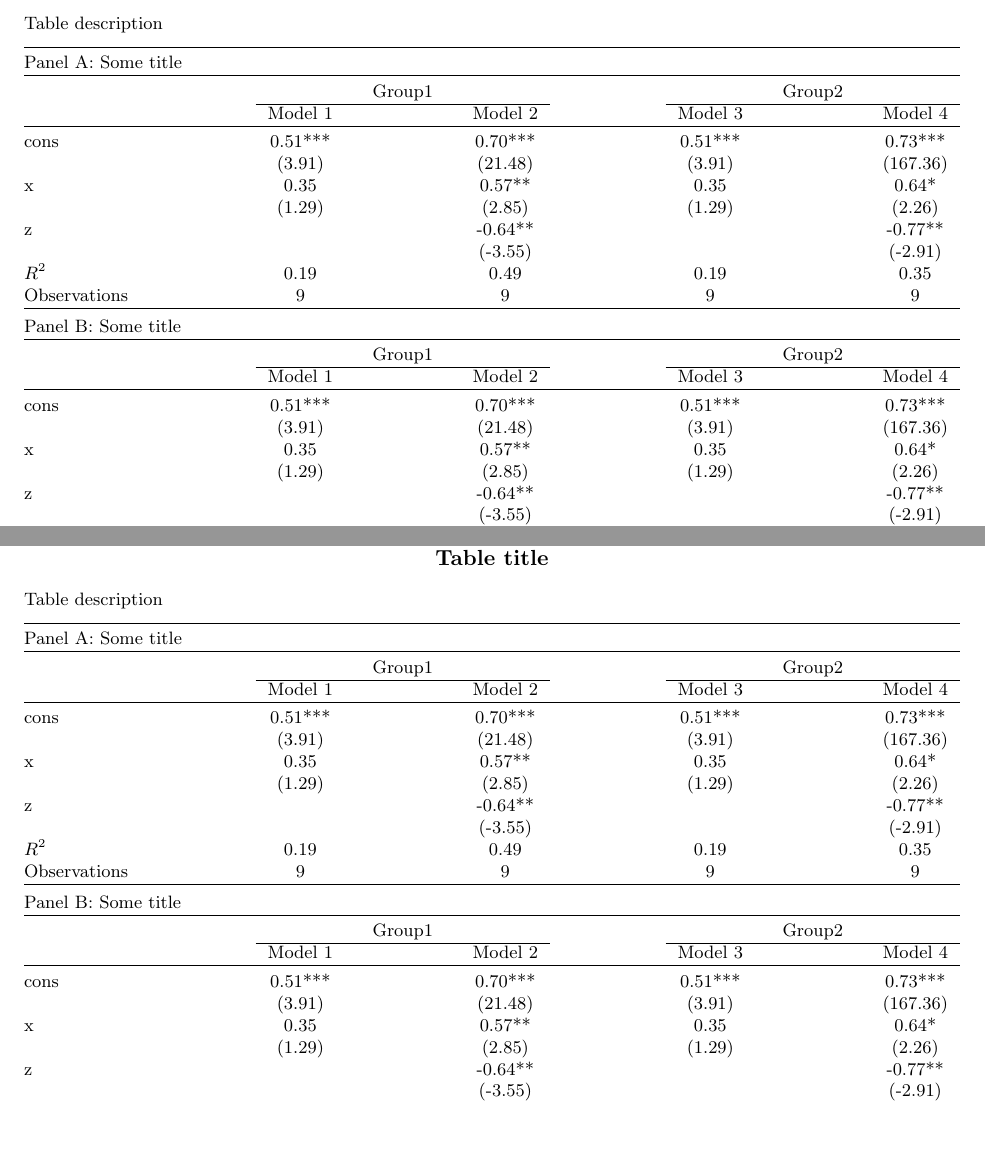
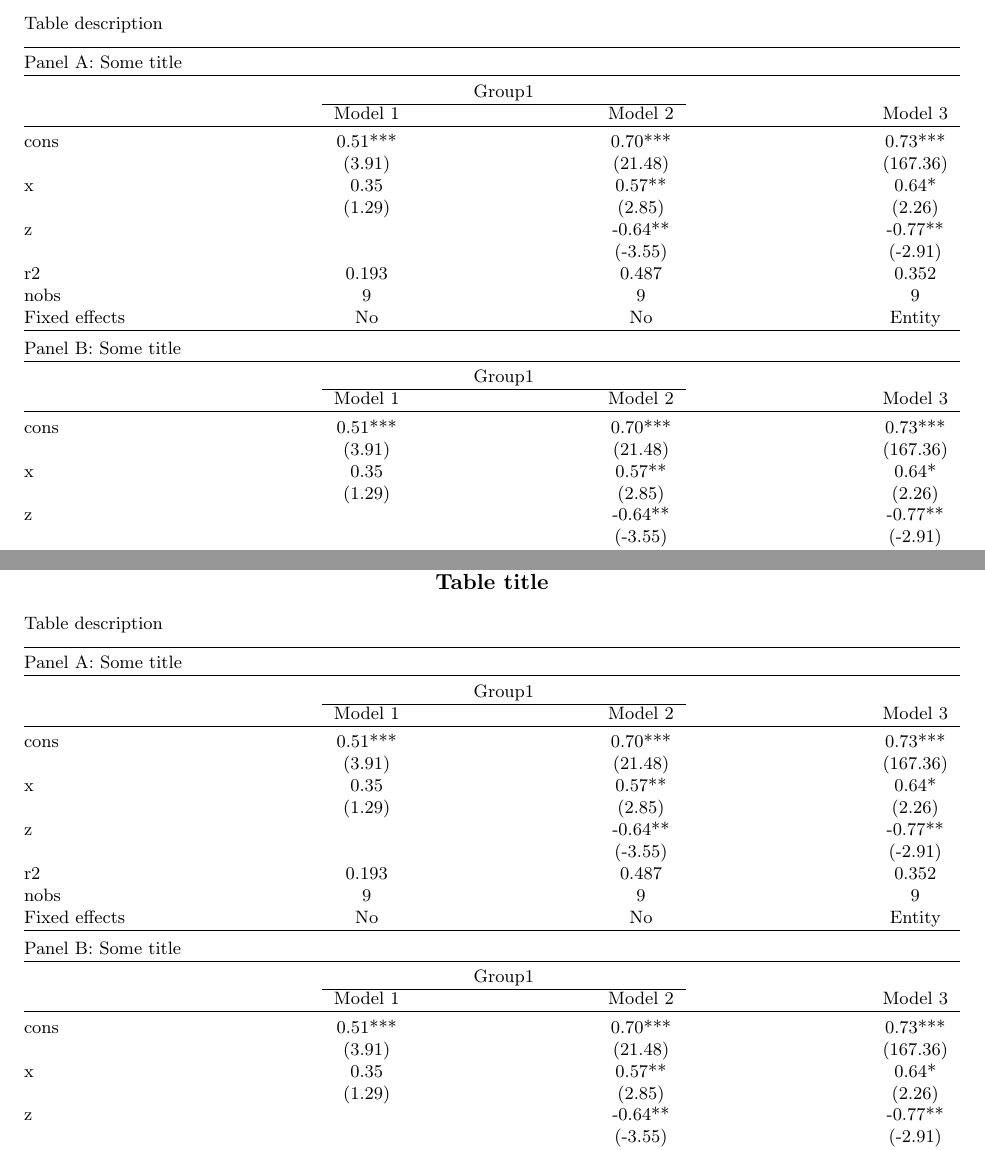
Before and after one commit to ionmihai/estout, a LaTeX document (_outputs/paper.tex): two parts of pages 1 and 2 of 2, joined at a grey line, cut so that both start at the same text, the shorter picture padded with empty space. Compiled offline with pdfLaTeX.

Commit message:
finished documentation

```diff
--- a/_outputs/paper.tex
+++ b/_outputs/paper.tex
@@ -14,40 +14,42 @@
 
  \vspace{2mm}
 
- \begin{tabular*}{\textwidth}{@{\extracolsep{\fill}}l*{4}{c}}
+ \begin{tabular*}{\textwidth}{@{\extracolsep{\fill}}l*{3}{c}}
  \hline \noalign{\smallskip}
-\multicolumn{5}{@{} l}{Panel A: Some title} \\
+\multicolumn{4}{@{} l}{Panel A: Some title} \\
  \hline \noalign{\smallskip}
-& \multicolumn{2}{c}{Group1} & \multicolumn{2}{c}{Group2}  \\
-\cline{2-3} \cline{4-5}
- & Model 1 & Model 2 & Model 3 & Model 4 \\
+& \multicolumn{2}{c}{Group1}  \\
+\cline{2-3}
+ & Model 1 & Model 2 & Model 3 \\
  \hline \noalign{\smallskip}
-cons & 0.51*** & 0.70*** & 0.51*** & 0.73*** \\
- & (3.91) & (21.48) & (3.91) & (167.36) \\
-x & 0.35 & 0.57** & 0.35 & 0.64* \\
- & (1.29) & (2.85) & (1.29) & (2.26) \\
-z &  & -0.64** &  & -0.77** \\
- &  & (-3.55) &  & (-2.91) \\
-$R^2$ & 0.19 & 0.49 & 0.19 & 0.35 \\
-Observations & 9 & 9 & 9 & 9 \\
+cons & 0.51*** & 0.70*** & 0.73*** \\
+ & (3.91) & (21.48) & (167.36) \\
+x & 0.35 & 0.57** & 0.64* \\
+ & (1.29) & (2.85) & (2.26) \\
+z &  & -0.64** & -0.77** \\
+ &  & (-3.55) & (-2.91) \\
+r2 & 0.193 & 0.487 & 0.352 \\
+nobs & 9 & 9 & 9 \\
+Fixed effects & No & No & Entity \\
  \hline \noalign{\smallskip}
 \end{tabular*}
  \smallskip
-\begin{tabular*}{\textwidth}{@{\extracolsep{\fill}}l*{4}{c}}
-\multicolumn{5}{@{} l}{Panel B: Some title} \\
+\begin{tabular*}{\textwidth}{@{\extracolsep{\fill}}l*{3}{c}}
+\multicolumn{4}{@{} l}{Panel B: Some title} \\
  \hline \noalign{\smallskip}
-& \multicolumn{2}{c}{Group1} & \multicolumn{2}{c}{Group2}  \\
-\cline{2-3} \cline{4-5}
- & Model 1 & Model 2 & Model 3 & Model 4 \\
+& \multicolumn{2}{c}{Group1}  \\
+\cline{2-3}
+ & Model 1 & Model 2 & Model 3 \\
  \hline \noalign{\smallskip}
-cons & 0.51*** & 0.70*** & 0.51*** & 0.73*** \\
- & (3.91) & (21.48) & (3.91) & (167.36) \\
-x & 0.35 & 0.57** & 0.35 & 0.64* \\
- & (1.29) & (2.85) & (1.29) & (2.26) \\
-z &  & -0.64** &  & -0.77** \\
- &  & (-3.55) &  & (-2.91) \\
-$R^2$ & 0.19 & 0.49 & 0.19 & 0.35 \\
-Observations & 9 & 9 & 9 & 9 \\
+cons & 0.51*** & 0.70*** & 0.73*** \\
+ & (3.91) & (21.48) & (167.36) \\
+x & 0.35 & 0.57** & 0.64* \\
+ & (1.29) & (2.85) & (2.26) \\
+z &  & -0.64** & -0.77** \\
+ &  & (-3.55) & (-2.91) \\
+r2 & 0.193 & 0.487 & 0.352 \\
+nobs & 9 & 9 & 9 \\
+Fixed effects & No & No & Entity \\
  \hline \noalign{\smallskip}
 \end{tabular*}
 \label{}
@@ -62,40 +64,42 @@ Observations & 9 & 9 & 9 & 9 \\
 
  \vspace{2mm}
 
- \begin{tabular*}{\textwidth}{@{\extracolsep{\fill}}l*{4}{c}}
+ \begin{tabular*}{\textwidth}{@{\extracolsep{\fill}}l*{3}{c}}
  \hline \noalign{\smallskip}
-\multicolumn{5}{@{} l}{Panel A: Some title} \\
+\multicolumn{4}{@{} l}{Panel A: Some title} \\
  \hline \noalign{\smallskip}
-& \multicolumn{2}{c}{Group1} & \multicolumn{2}{c}{Group2}  \\
-\cline{2-3} \cline{4-5}
- & Model 1 & Model 2 & Model 3 & Model 4 \\
+& \multicolumn{2}{c}{Group1}  \\
+\cline{2-3}
+ & Model 1 & Model 2 & Model 3 \\
  \hline \noalign{\smallskip}
-cons & 0.51*** & 0.70*** & 0.51*** & 0.73*** \\
- & (3.91) & (21.48) & (3.91) & (167.36) \\
-x & 0.35 & 0.57** & 0.35 & 0.64* \\
- & (1.29) & (2.85) & (1.29) & (2.26) \\
-z &  & -0.64** &  & -0.77** \\
- &  & (-3.55) &  & (-2.91) \\
-$R^2$ & 0.19 & 0.49 & 0.19 & 0.35 \\
-Observations & 9 & 9 & 9 & 9 \\
+cons & 0.51*** & 0.70*** & 0.73*** \\
+ & (3.91) & (21.48) & (167.36) \\
+x & 0.35 & 0.57** & 0.64* \\
+ & (1.29) & (2.85) & (2.26) \\
+z &  & -0.64** & -0.77** \\
+ &  & (-3.55) & (-2.91) \\
+r2 & 0.193 & 0.487 & 0.352 \\
+nobs & 9 & 9 & 9 \\
+Fixed effects & No & No & Entity \\
  \hline \noalign{\smallskip}
 \end{tabular*}
  \smallskip
-\begin{tabular*}{\textwidth}{@{\extracolsep{\fill}}l*{4}{c}}
-\multicolumn{5}{@{} l}{Panel B: Some title} \\
+\begin{tabular*}{\textwidth}{@{\extracolsep{\fill}}l*{3}{c}}
+\multicolumn{4}{@{} l}{Panel B: Some title} \\
  \hline \noalign{\smallskip}
-& \multicolumn{2}{c}{Group1} & \multicolumn{2}{c}{Group2}  \\
-\cline{2-3} \cline{4-5}
- & Model 1 & Model 2 & Model 3 & Model 4 \\
+& \multicolumn{2}{c}{Group1}  \\
+\cline{2-3}
+ & Model 1 & Model 2 & Model 3 \\
  \hline \noalign{\smallskip}
-cons & 0.51*** & 0.70*** & 0.51*** & 0.73*** \\
- & (3.91) & (21.48) & (3.91) & (167.36) \\
-x & 0.35 & 0.57** & 0.35 & 0.64* \\
- & (1.29) & (2.85) & (1.29) & (2.26) \\
-z &  & -0.64** &  & -0.77** \\
- &  & (-3.55) &  & (-2.91) \\
-$R^2$ & 0.19 & 0.49 & 0.19 & 0.35 \\
-Observations & 9 & 9 & 9 & 9 \\
+cons & 0.51*** & 0.70*** & 0.73*** \\
+ & (3.91) & (21.48) & (167.36) \\
+x & 0.35 & 0.57** & 0.64* \\
+ & (1.29) & (2.85) & (2.26) \\
+z &  & -0.64** & -0.77** \\
+ &  & (-3.55) & (-2.91) \\
+r2 & 0.193 & 0.487 & 0.352 \\
+nobs & 9 & 9 & 9 \\
+Fixed effects & No & No & Entity \\
  \hline \noalign{\smallskip}
 \end{tabular*}
 \label{}
```
Also changed, not shown: README.md, _outputs/paper.pdf, 4 other files.
